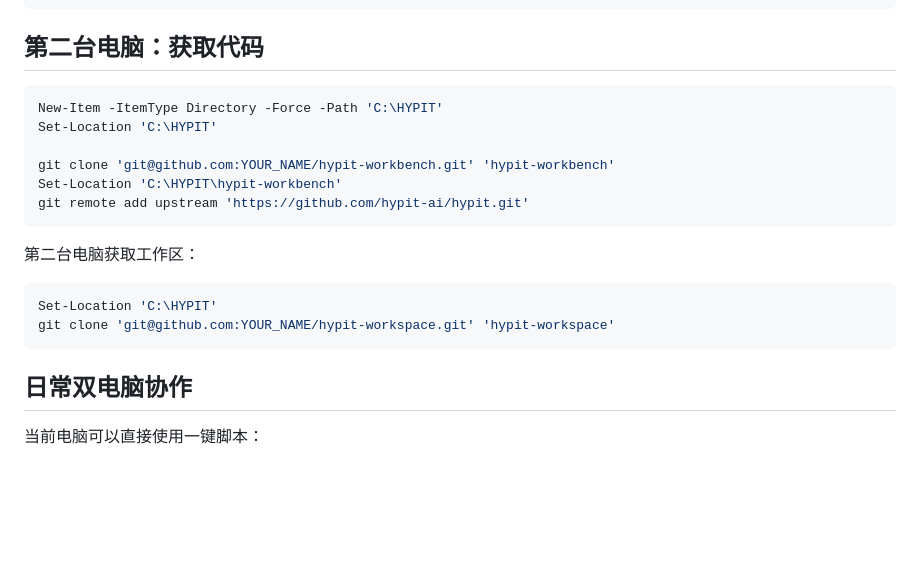
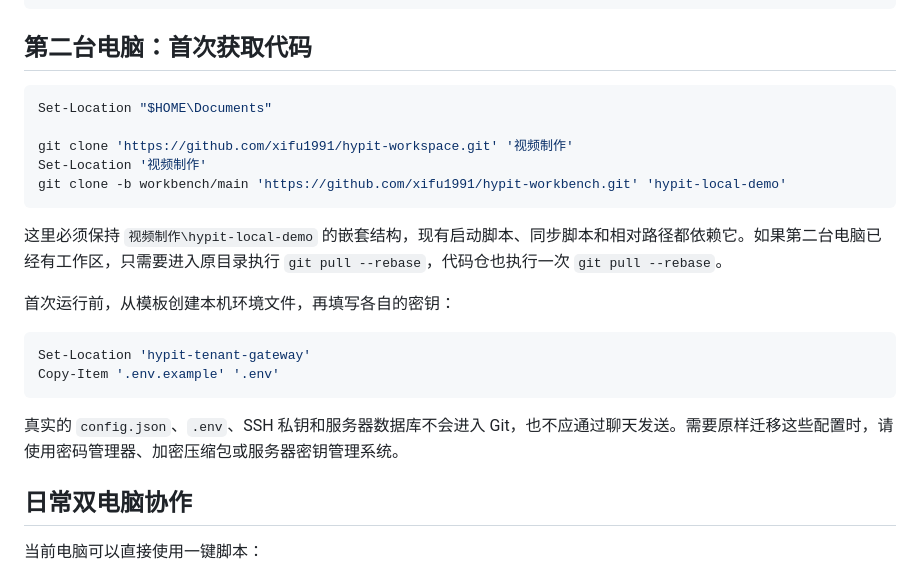
Before and after one commit to xifu1991/hypit-workspace, a Markdown page: GITHUB_SYNC.md, the part around the change. GitHub-like rendering; blank space fills up the shorter version.

Commit message:
docs: align second-machine sync layout

````diff
--- a/GITHUB_SYNC.md
+++ b/GITHUB_SYNC.md
@@ -112,23 +112,26 @@ __pycache__/
 .venv/
 ```
 
-## 第二台电脑：获取代码
+## 第二台电脑：首次获取代码
 
 ```powershell
-New-Item -ItemType Directory -Force -Path 'C:\HYPIT'
-Set-Location 'C:\HYPIT'
+Set-Location "$HOME\Documents"
 
-git clone 'git@github.com:YOUR_NAME/hypit-workbench.git' 'hypit-workbench'
-Set-Location 'C:\HYPIT\hypit-workbench'
-git remote add upstream 'https://github.com/hypit-ai/hypit.git'
+git clone 'https://github.com/xifu1991/hypit-workspace.git' '视频制作'
+Set-Location '视频制作'
+git clone -b workbench/main 'https://github.com/xifu1991/hypit-workbench.git' 'hypit-local-demo'
 ```
 
-第二台电脑获取工作区：
+这里必须保持 `视频制作\hypit-local-demo` 的嵌套结构，现有启动脚本、同步脚本和相对路径都依赖它。如果第二台电脑已经有工作区，只需要进入原目录执行 `git pull --rebase`，代码仓也执行一次 `git pull --rebase`。
+
+首次运行前，从模板创建本机环境文件，再填写各自的密钥：
 
 ```powershell
-Set-Location 'C:\HYPIT'
-git clone 'git@github.com:YOUR_NAME/hypit-workspace.git' 'hypit-workspace'
+Set-Location 'hypit-tenant-gateway'
+Copy-Item '.env.example' '.env'
 ```
+
+真实的 `config.json`、`.env`、SSH 私钥和服务器数据库不会进入 Git，也不应通过聊天发送。需要原样迁移这些配置时，请使用密码管理器、加密压缩包或服务器密钥管理系统。
 
 ## 日常双电脑协作
 
````
